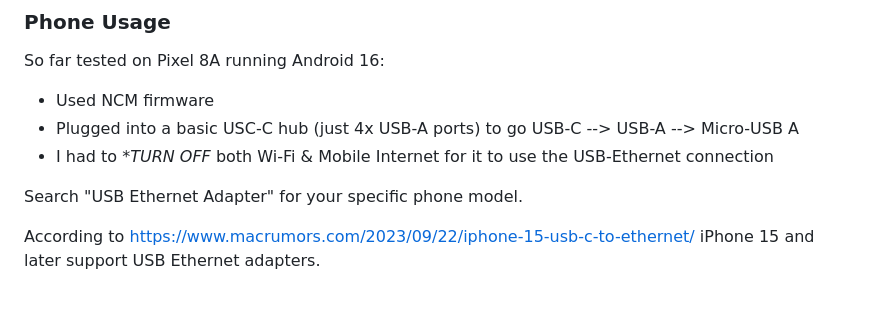
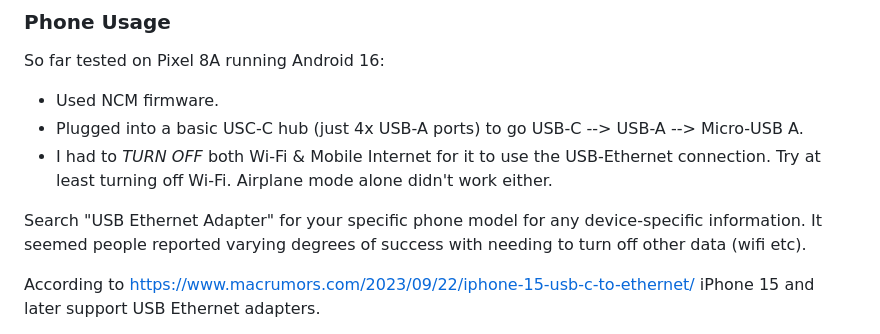
Before and after one commit to colinoflynn/maplelink, a Markdown page: README.md, the part around the change. Drawn GitHub-style; blank space fills up the shorter version.

Commit message:
Add phone connection hints

```diff
--- a/README.md
+++ b/README.md
@@ -100,11 +100,11 @@ will trigger the fast blinking mode.
 
 So far tested on Pixel 8A running Android 16:
 
-* Used NCM firmware
-* Plugged into a basic USC-C hub (just 4x USB-A ports) to go USB-C --> USB-A --> Micro-USB A
-* I had to **TURN OFF* both Wi-Fi & Mobile Internet for it to use the USB-Ethernet connection
+* Used NCM firmware.
+* Plugged into a basic USC-C hub (just 4x USB-A ports) to go USB-C --> USB-A --> Micro-USB A.
+* I had to *TURN OFF* both Wi-Fi & Mobile Internet for it to use the USB-Ethernet connection. Try at least turning off Wi-Fi. Airplane mode alone didn't work either.
 
-Search "USB Ethernet Adapter" for your specific phone model.
+Search "USB Ethernet Adapter" for your specific phone model for any device-specific information. It seemed people reported varying degrees of success with needing to turn off other data (wifi etc).
 
 According to [https://www.macrumors.com/2023/09/22/iphone-15-usb-c-to-ethernet/](macrumors.com) iPhone 15 and later support USB Ethernet adapters.
 
```
